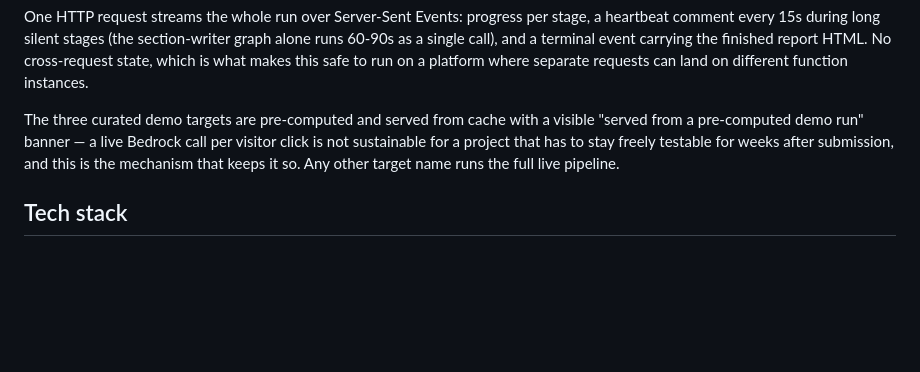
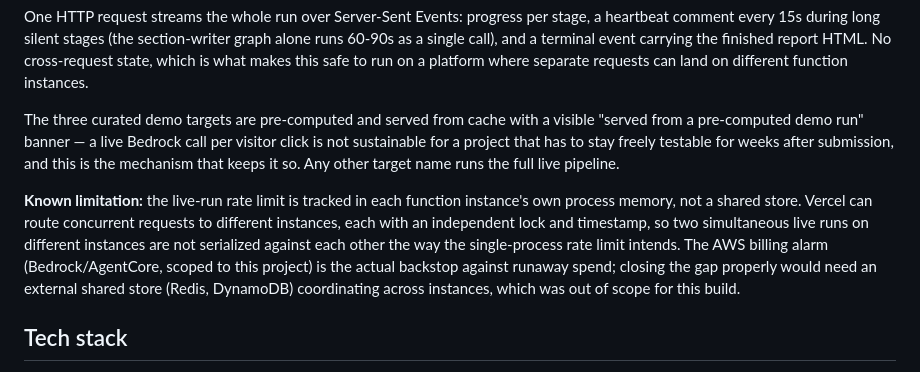
Before and after one commit to millerandmuller/first-pass, a Markdown page: README.md, the part around the change. Drawn GitHub-style; blank space fills up the shorter version.

Commit message:
Document the cross-instance rate-limit gap as a known deployment limitation
The live-run cooldown lives in per-instance process memory; serverless
instances don't share it. Worth stating plainly rather than leaving it
implicit, since the AWS billing alarm is doing the real backstop work here.

```diff
--- a/README.md
+++ b/README.md
@@ -50,6 +50,8 @@ One HTTP request streams the whole run over Server-Sent Events: progress per sta
 
 The three curated demo targets are pre-computed and served from cache with a visible "served from a pre-computed demo run" banner — a live Bedrock call per visitor click is not sustainable for a project that has to stay freely testable for weeks after submission, and this is the mechanism that keeps it so. Any other target name runs the full live pipeline.
 
+**Known limitation:** the live-run rate limit is tracked in each function instance's own process memory, not a shared store. Vercel can route concurrent requests to different instances, each with an independent lock and timestamp, so two simultaneous live runs on different instances are not serialized against each other the way the single-process rate limit intends. The AWS billing alarm (Bedrock/AgentCore, scoped to this project) is the actual backstop against runaway spend; closing the gap properly would need an external shared store (Redis, DynamoDB) coordinating across instances, which was out of scope for this build.
+
 ## Tech stack
 
 - **AWS Strands Agents SDK** (Python) — `Graph` (seven section writers) and `Swarm` (four interpretation agents), nested as described above
```
